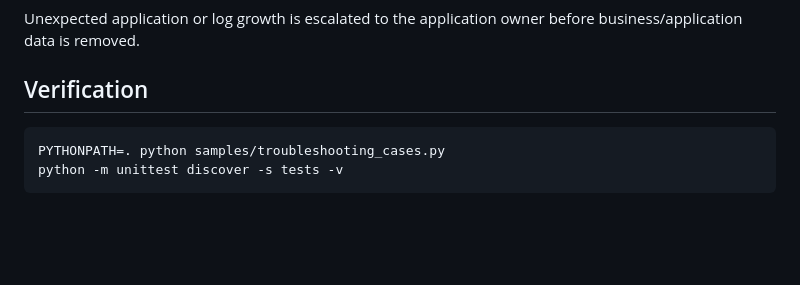
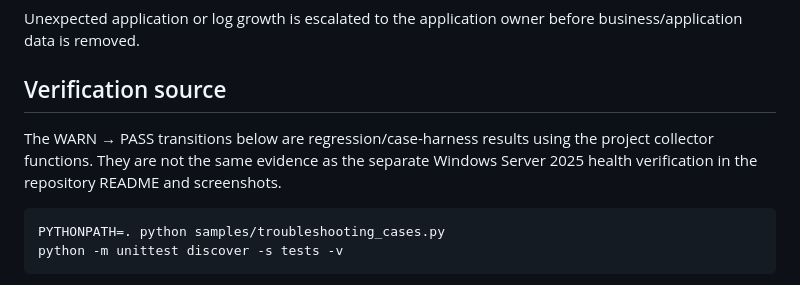
Before and after one commit to AC0731/enterprise-it-support-lab, a Markdown page: docs/incidents/INC-003-troubleshooting-cases.md, the part around the change. Drawn GitHub-style; blank space fills up the shorter version.

Commit message:
docs: clarify troubleshooting evidence source

````diff
--- a/docs/incidents/INC-003-troubleshooting-cases.md
+++ b/docs/incidents/INC-003-troubleshooting-cases.md
@@ -149,7 +149,9 @@ The script lists the affected files and size first. After cleanup, I repeated th
 
 Unexpected application or log growth is escalated to the application owner before business/application data is removed.
 
-## Verification
+## Verification source
+
+The WARN → PASS transitions below are regression/case-harness results using the project collector functions. They are not the same evidence as the separate Windows Server 2025 health verification in the repository README and screenshots.
 
 ```bash
 PYTHONPATH=. python samples/troubleshooting_cases.py
````
